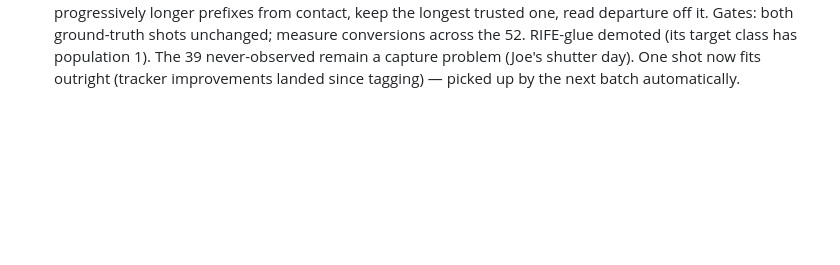
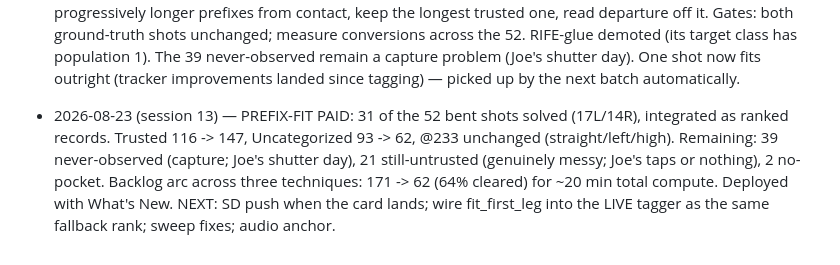
Before and after one commit to CaulfieldEngineering/BilliardsTrainer, a Markdown page: docs/GOALS.md, the part around the change. GitHub-like rendering; blank space fills up the shorter version.

Commit message:
GOALS: backlog 171 -> 62 across three techniques
Co-Authored-By: Claude Opus 5 <noreply@anthropic.com>

```diff
--- a/docs/GOALS.md
+++ b/docs/GOALS.md
@@ -1670,3 +1670,13 @@ Rounds continue with Joe's visual feedback as the gate.
   has population 1). The 39 never-observed remain a capture problem
   (Joe's shutter day). One shot now fits outright (tracker improvements
   landed since tagging) — picked up by the next batch automatically.
+
+- 2026-08-23 (session 13) — PREFIX-FIT PAID: 31 of the 52 bent shots
+  solved (17L/14R), integrated as ranked records. Trusted 116 -> 147,
+  Uncategorized 93 -> 62, @233 unchanged (straight/left/high). Remaining:
+  39 never-observed (capture; Joe's shutter day), 21 still-untrusted
+  (genuinely messy; Joe's taps or nothing), 2 no-pocket. Backlog arc
+  across three techniques: 171 -> 62 (64% cleared) for ~20 min total
+  compute. Deployed with What's New. NEXT: SD push when the card lands;
+  wire fit_first_leg into the LIVE tagger as the same fallback rank;
+  sweep fixes; audio anchor.
```
